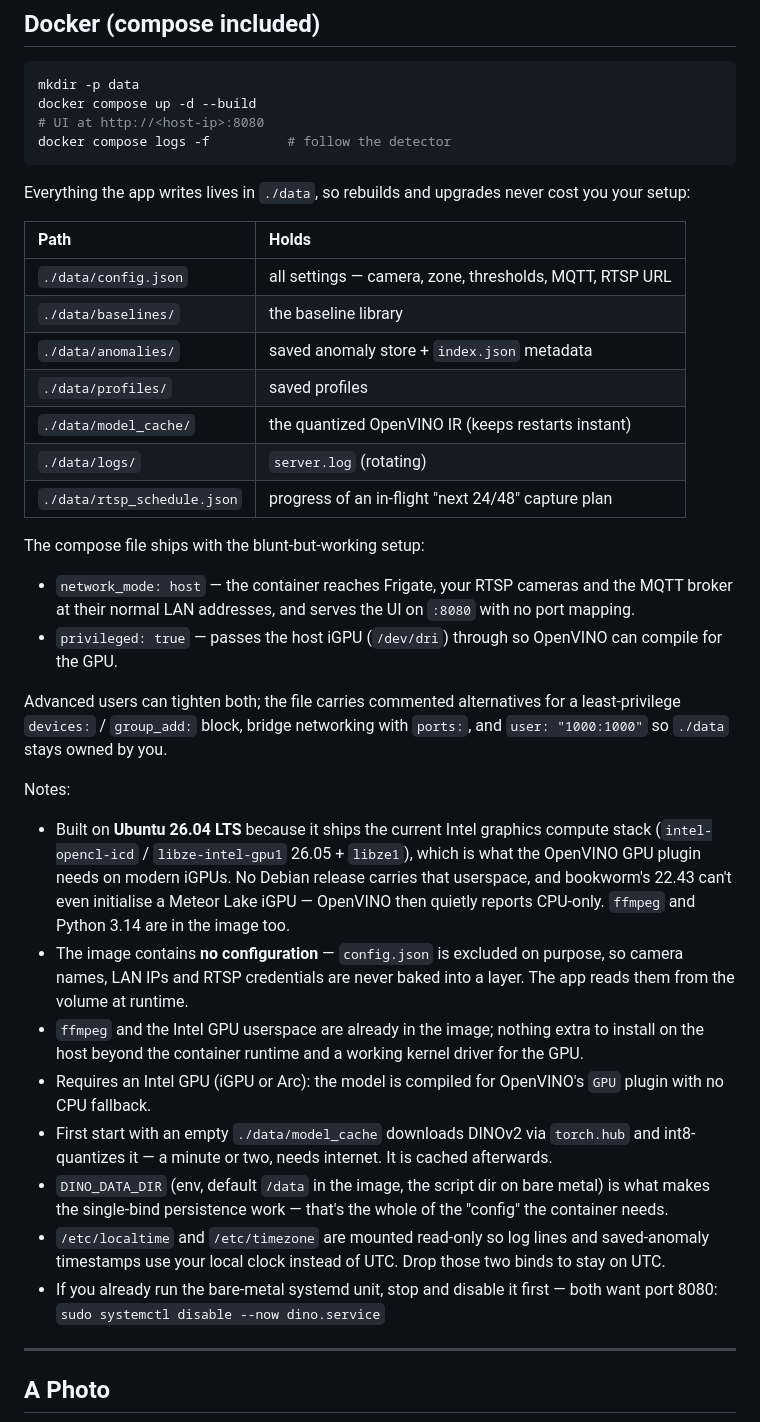
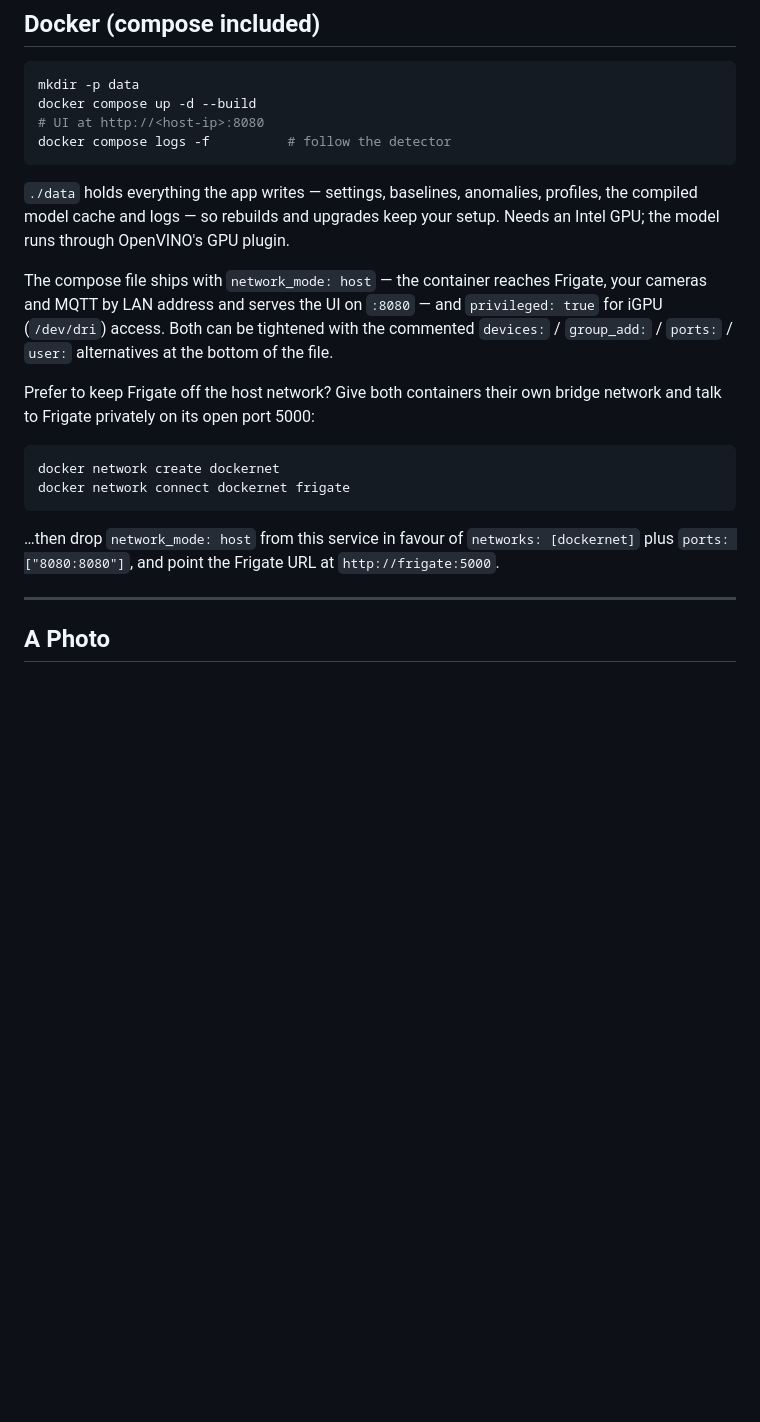
Before and after one commit to tylerransdell/frigate_anomaly, a Markdown page: README.md, the part around the change. Drawn GitHub-style; blank space fills up the shorter version.

Commit message:
README: trim the Docker section, add the private dockernet option
Swap the ./data table for one sentence, and replace the long Notes list (image internals, DINO_DATA_DIR, timezone binds, systemd advice) with nothing — the README should read like a README. Adds the advanced path: give Frigate and this container their own bridge network and reach Frigate privately on port 5000 instead of using host networking.

````diff
--- a/README.md
+++ b/README.md
@@ -79,36 +79,18 @@ docker compose up -d --build
 docker compose logs -f          # follow the detector
 ```
 
-Everything the app writes lives in `./data`, so rebuilds and upgrades never cost you your setup:
+`./data` holds everything the app writes — settings, baselines, anomalies, profiles, the compiled model cache and logs — so rebuilds and upgrades keep your setup. Needs an Intel GPU; the model runs through OpenVINO's GPU plugin.
 
-| Path | Holds |
-| :--- | :--- |
-| `./data/config.json` | all settings — camera, zone, thresholds, MQTT, RTSP URL |
-| `./data/baselines/` | the baseline library |
-| `./data/anomalies/` | saved anomaly store + `index.json` metadata |
-| `./data/profiles/` | saved profiles |
-| `./data/model_cache/` | the quantized OpenVINO IR (keeps restarts instant) |
-| `./data/logs/` | `server.log` (rotating) |
-| `./data/rtsp_schedule.json` | progress of an in-flight "next 24/48" capture plan |
+The compose file ships with `network_mode: host` — the container reaches Frigate, your cameras and MQTT by LAN address and serves the UI on `:8080` — and `privileged: true` for iGPU (`/dev/dri`) access. Both can be tightened with the commented `devices:` / `group_add:` / `ports:` / `user:` alternatives at the bottom of the file.
 
-The compose file ships with the blunt-but-working setup:
+Prefer to keep Frigate off the host network? Give both containers their own bridge network and talk to Frigate privately on its open port 5000:
 
-* `network_mode: host` — the container reaches Frigate, your RTSP cameras and the MQTT broker at their normal LAN addresses, and serves the UI on `:8080` with no port mapping.
-* `privileged: true` — passes the host iGPU (`/dev/dri`) through so OpenVINO can compile for the GPU.
+```bash
+docker network create dockernet
+docker network connect dockernet frigate
+```
 
-Advanced users can tighten both; the file carries commented alternatives for a least-privilege `devices:` / `group_add:` block, bridge networking with `ports:`, and `user: "1000:1000"` so `./data` stays owned by you.
-
-Notes:
-
-* Built on **Ubuntu 26.04 LTS** because it ships the current Intel graphics compute stack (`intel-opencl-icd` / `libze-intel-gpu1` 26.05 + `libze1`), which is what the OpenVINO GPU plugin needs on modern iGPUs. No Debian release carries that userspace, and bookworm's 22.43 can't even initialise a Meteor Lake iGPU — OpenVINO then quietly reports CPU-only. `ffmpeg` and Python 3.14 are in the image too.
-* The image contains **no configuration** — `config.json` is excluded on purpose, so camera names, LAN IPs and RTSP credentials are never baked into a layer. The app reads them from the volume at runtime.
-* `ffmpeg` and the Intel GPU userspace are already in the image; nothing extra to install on the host beyond the container runtime and a working kernel driver for the GPU.
-* Requires an Intel GPU (iGPU or Arc): the model is compiled for OpenVINO's `GPU` plugin with no CPU fallback.
-* First start with an empty `./data/model_cache` downloads DINOv2 via `torch.hub` and int8-quantizes it — a minute or two, needs internet. It is cached afterwards.
-* `DINO_DATA_DIR` (env, default `/data` in the image, the script dir on bare metal) is what makes the single-bind persistence work — that's the whole of the "config" the container needs.
-* `/etc/localtime` and `/etc/timezone` are mounted read-only so log lines and saved-anomaly timestamps use your local clock instead of UTC. Drop those two binds to stay on UTC.
-* If you already run the bare-metal systemd unit, stop and disable it first — both want port 8080:
-  `sudo systemctl disable --now dino.service`
+…then drop `network_mode: host` from this service in favour of `networks: [dockernet]` plus `ports: ["8080:8080"]`, and point the Frigate URL at `http://frigate:5000`.
 
 ---
 
````
